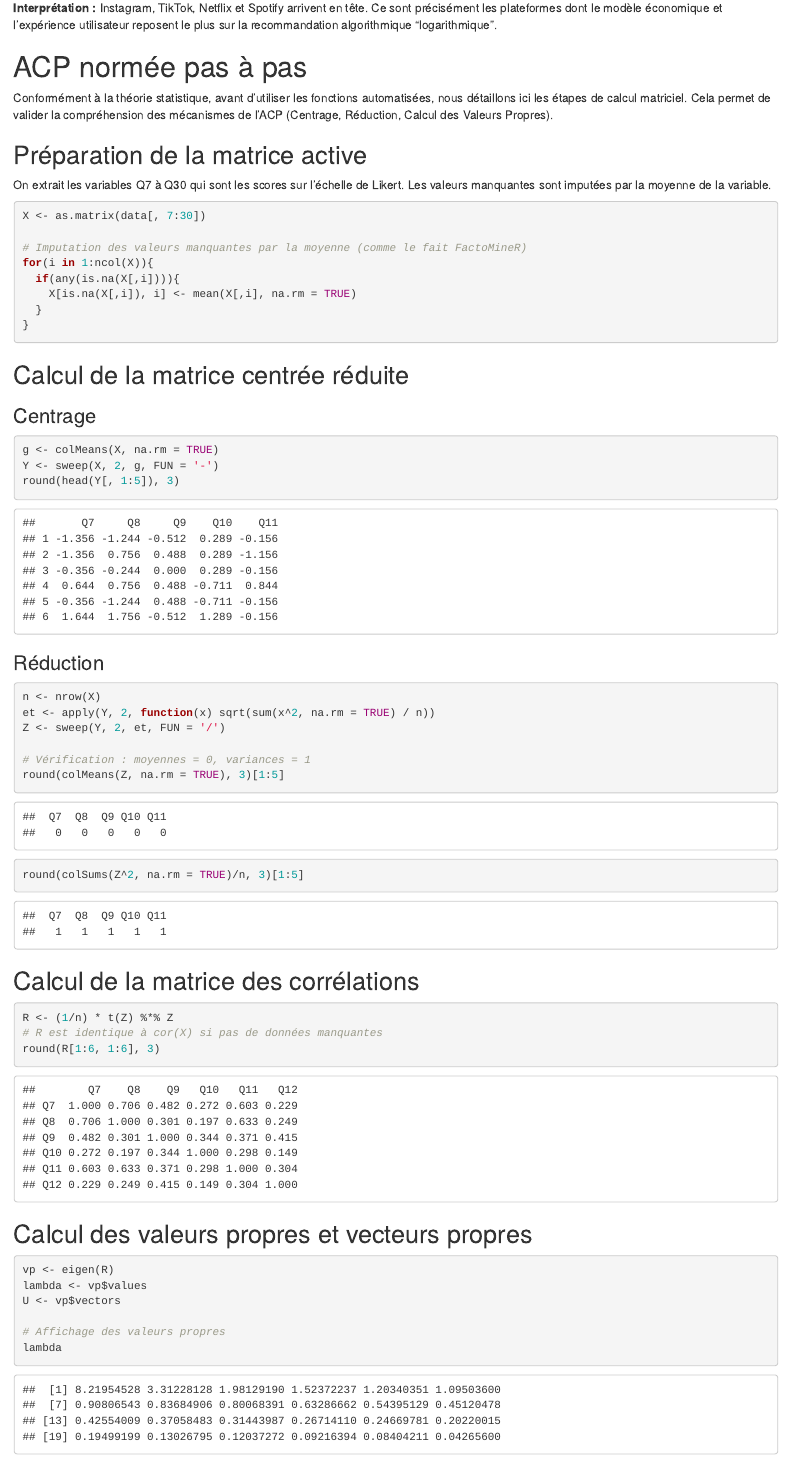
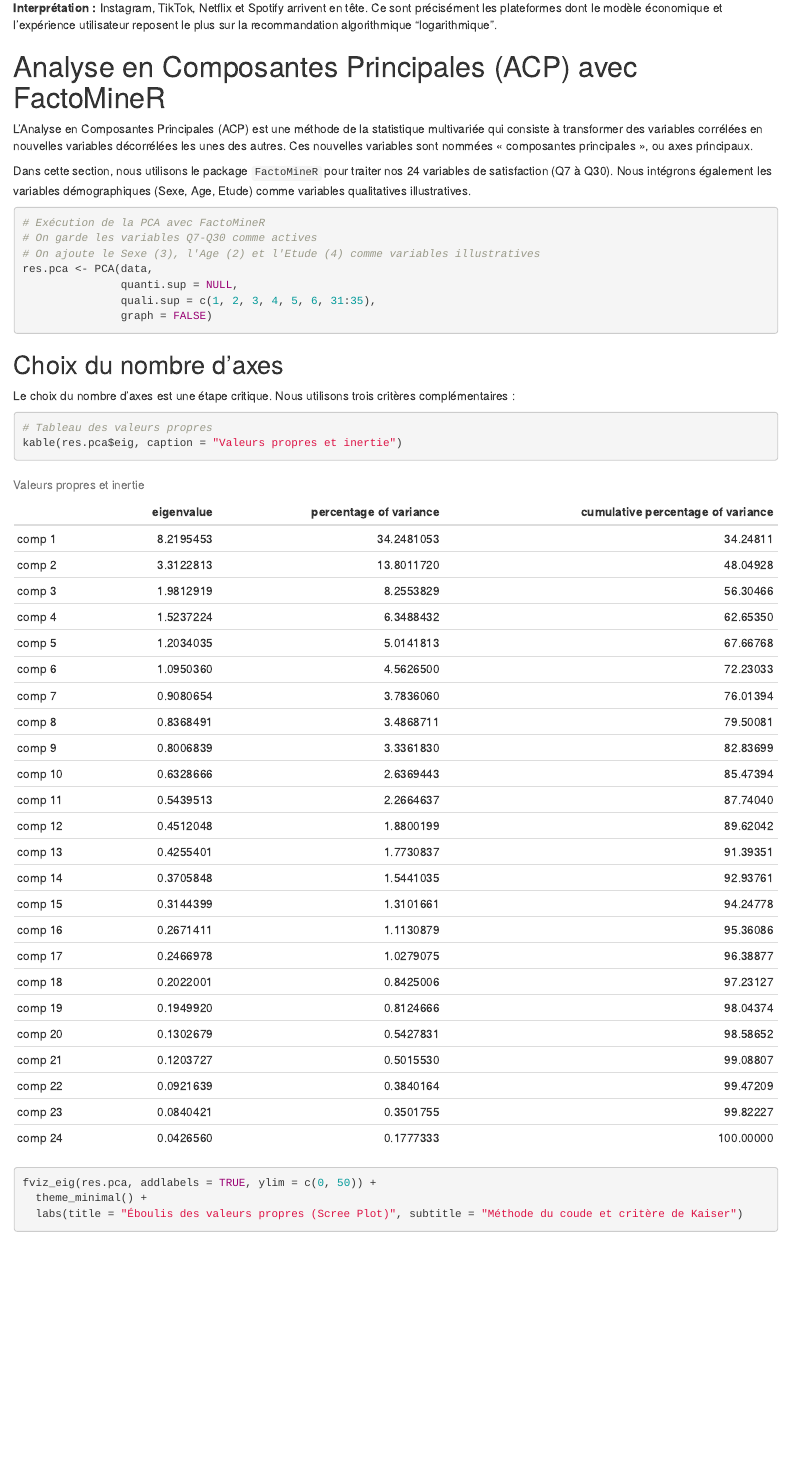
Before and after one commit to Fares556259/-Analyse-en-ComposantesPrincipales-ACP-, an R Markdown document (report.Rmd): the page in a window 1100 px wide, from 6100 px down. The pictures show the output file report.html that the author committed with the source, opened offline.

Commit message:
Optimized report length to 15-20 pages and consolidated PCA analysis

````diff
--- a/report.Rmd
+++ b/report.Rmd
@@ -170,54 +170,4 @@ Instagram, TikTok, Netflix et Spotify arrivent en tête. Ce sont précisément l
 
 \newpage
 
-# ACP normée pas à pas
-Conformément à la théorie statistique, avant d'utiliser les fonctions automatisées, nous détaillons ici les étapes de calcul matriciel. Cela permet de valider la compréhension des mécanismes de l'ACP (Centrage, Réduction, Calcul des Valeurs Propres).
-
-## Préparation de la matrice active
-On extrait les variables Q7 à Q30 qui sont les scores sur l'échelle de Likert. Les valeurs manquantes sont imputées par la moyenne de la variable.
-
-```{r manual_X}
-X <- as.matrix(data[, 7:30])
-
-# Imputation des valeurs manquantes par la moyenne (comme le fait FactoMineR)
-for(i in 1:ncol(X)){
-  if(any(is.na(X[,i]))){
-    X[is.na(X[,i]), i] <- mean(X[,i], na.rm = TRUE)
-  }
-}
-```
-
-## Calcul de la matrice centrée réduite
-### Centrage
-```{r manual_centering}
-g <- colMeans(X, na.rm = TRUE)
-Y <- sweep(X, 2, g, FUN = '-')
-round(head(Y[, 1:5]), 3)
-```
-
-### Réduction
-```{r manual_reduction}
-n <- nrow(X)
-et <- apply(Y, 2, function(x) sqrt(sum(x^2, na.rm = TRUE) / n))
-Z <- sweep(Y, 2, et, FUN = '/')
-
-# Vérification : moyennes = 0, variances = 1
-round(colMeans(Z, na.rm = TRUE), 3)[1:5]
-round(colSums(Z^2, na.rm = TRUE)/n, 3)[1:5]
-```
-
-## Calcul de la matrice des corrélations
-```{r manual_R}
-R <- (1/n) * t(Z) %*% Z
-# R est identique à cor(X) si pas de données manquantes
-round(R[1:6, 1:6], 3)
-```
-
-## Calcul des valeurs propres et vecteurs propres
-```{r manual_eigen}
-vp <- eigen(R)
-lambda <- vp$values
-U <- vp$vectors
-
-# Affichage des valeurs propres
-lambda
+\newpage
@@ -246,6 +174,8 @@ round(head(Eta[, 1:5]), 3)
 
 # Analyse en Composantes Principales (ACP) avec FactoMineR
-L'utilisation de packages spécialisés permet d'approfondir l'analyse en intégrant des variables supplémentaires et en calculant des indicateurs de qualité (Cos2) et de contribution.
+L'Analyse en Composantes Principales (ACP) est une méthode de la statistique multivariée qui consiste à transformer des variables corrélées en nouvelles variables décorrélées les unes des autres. Ces nouvelles variables sont nommées « composantes principales », ou axes principaux.
+
+Dans cette section, nous utilisons le package `FactoMineR` pour traiter nos 24 variables de satisfaction (Q7 à Q30). Nous intégrons également les variables démographiques (Sexe, Age, Etude) comme variables qualitatives illustratives.
 
 ```{r pca_exec_final}
 # Exécution de la PCA avec FactoMineR
````
Also changed, not shown: report.html, report.pdf, report.Rmd (22 more changed lines).
